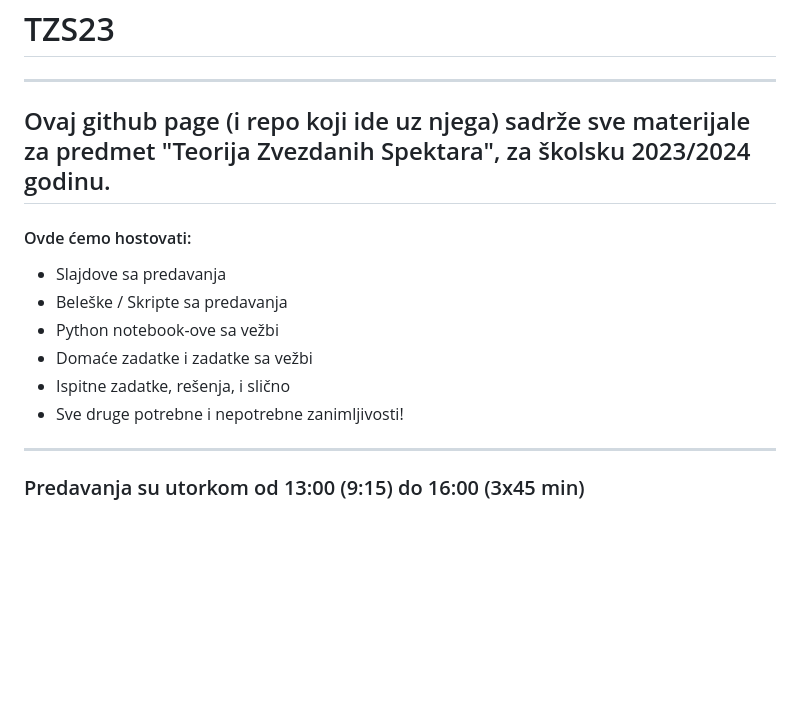
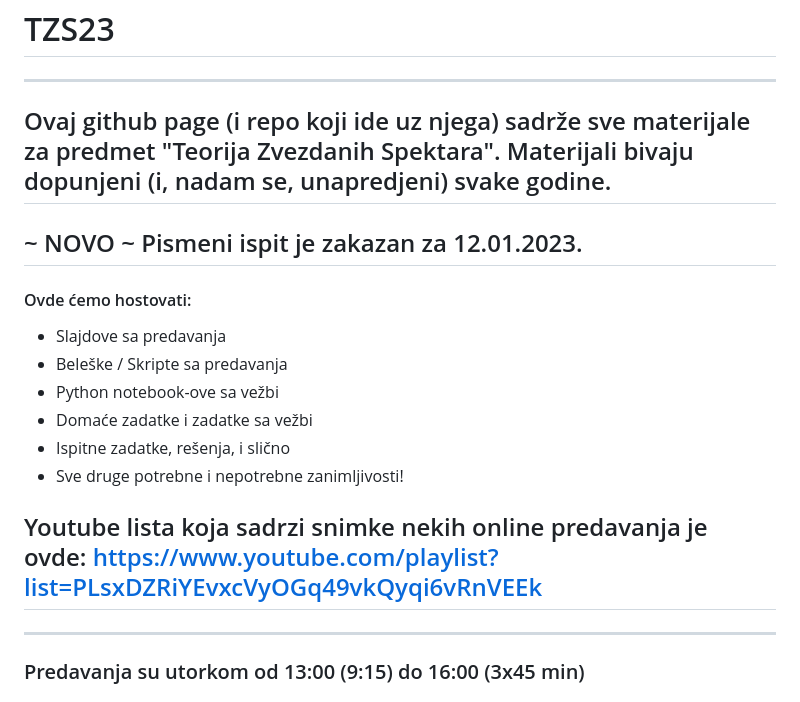
Before and after one commit to ivanzmilic/TZS_matf, a Markdown page: README.md, the part around the change printed below. GitHub-like rendering; blank space fills up the shorter version.

```diff
--- a/README.md
+++ b/README.md
@@ -1,9 +1,8 @@
 # TZS23
 
 -------------------------------------------------------------------
-## Ovaj github page (i repo koji ide uz njega) sadrže sve materijale za predmet "Teorija Zvezdanih Spektara", za školsku 2023/2024 godinu.
-
-
+## Ovaj github page (i repo koji ide uz njega) sadrže sve materijale za predmet "Teorija Zvezdanih Spektara". Materijali bivaju dopunjeni (i, nadam se, unapredjeni) svake godine.
+## ~ NOVO ~ Pismeni ispit je zakazan za 12.01.2023.
 
 #### Ovde ćemo hostovati:
 
@@ -13,6 +12,8 @@
 - Domaće zadatke i zadatke sa vežbi
 - Ispitne zadatke, rešenja, i slično
 - Sve druge potrebne i nepotrebne zanimljivosti!
+
+## Youtube lista koja sadrzi snimke nekih online predavanja je ovde: https://www.youtube.com/playlist?list=PLsxDZRiYEvxcVyOGq49vkQyqi6vRnVEEk
 
 ---
 ### Predavanja su utorkom od 13:00 (9:15) do 16:00 (3x45 min)
```
Also changed, not shown: other parts of README.md (+18 -14 lines).
